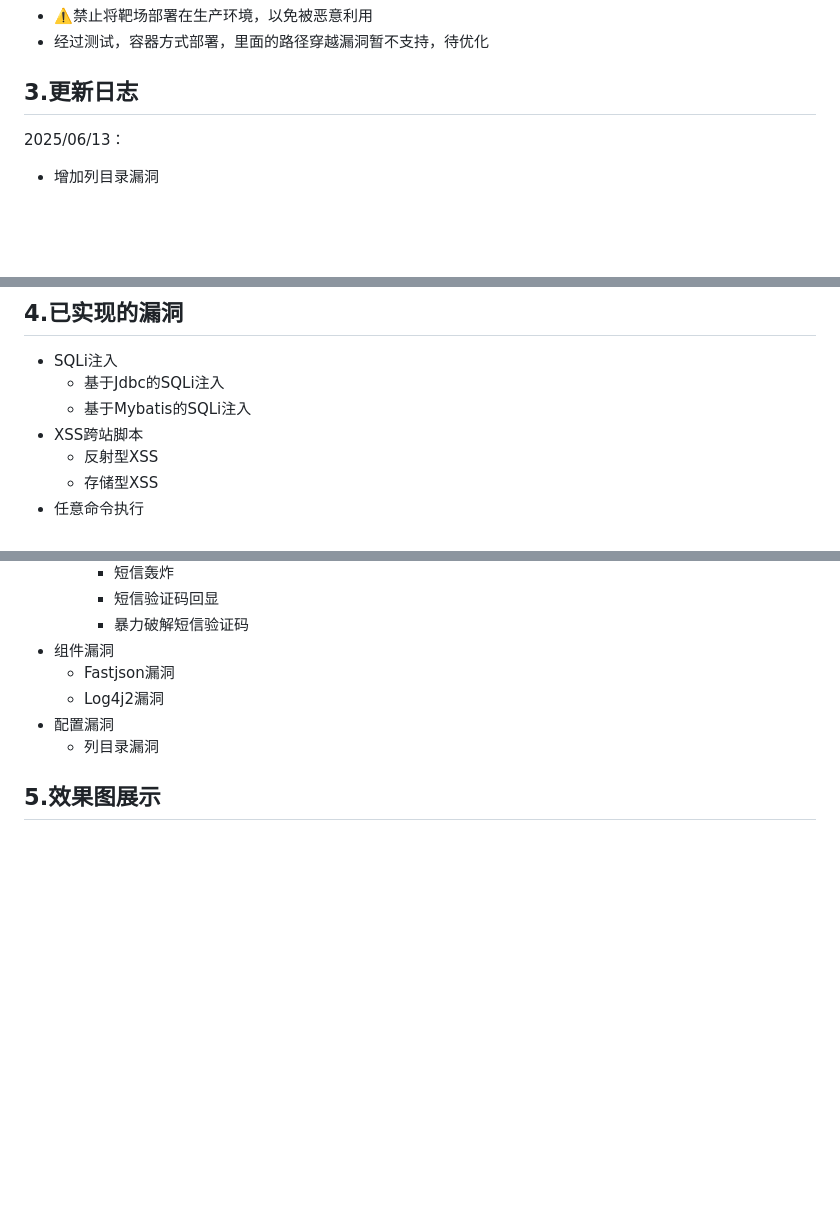
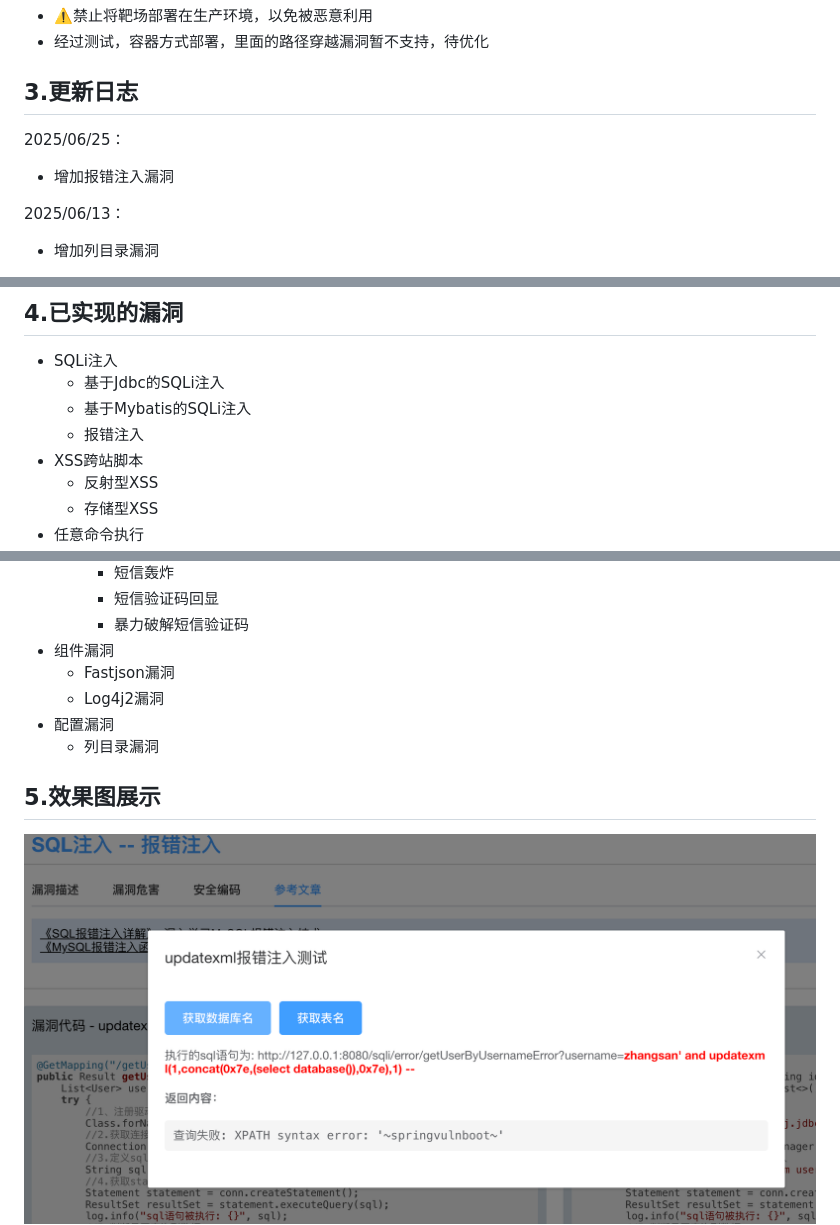
Before and after one commit to bansh2eBreak/SpringVulnBoot-backend, a Markdown page: README.md, 3 parts joined by grey strips. GitHub-like rendering; pictures changed too: images/img_14.png (added); blank space fills up the shorter version.

```diff
--- a/README.md
+++ b/README.md
@@ -51,6 +51,9 @@ docker compose up -d
 - 经过测试，容器方式部署，里面的路径穿越漏洞暂不支持，待优化
 
 ## 3.更新日志
+2025/06/25：
+- 增加报错注入漏洞
+
 2025/06/13：
 - 增加列目录漏洞
 
@@ -71,6 +74,7 @@ docker compose up -d
 - SQLi注入
   - 基于Jdbc的SQLi注入
   - 基于Mybatis的SQLi注入
+  - 报错注入
 - XSS跨站脚本
   - 反射型XSS
   - 存储型XSS
@@ -101,6 +105,7 @@ docker compose up -d
   - 列目录漏洞
 
 ## 5.效果图展示
+![img_14.png](images/img_14.png)
 ![img_11.png](images/img_11.png)
 ![img_12.png](images/img_12.png)
 ![img_13.png](images/img_13.png)
```
Also changed, not shown: 1 other file.
